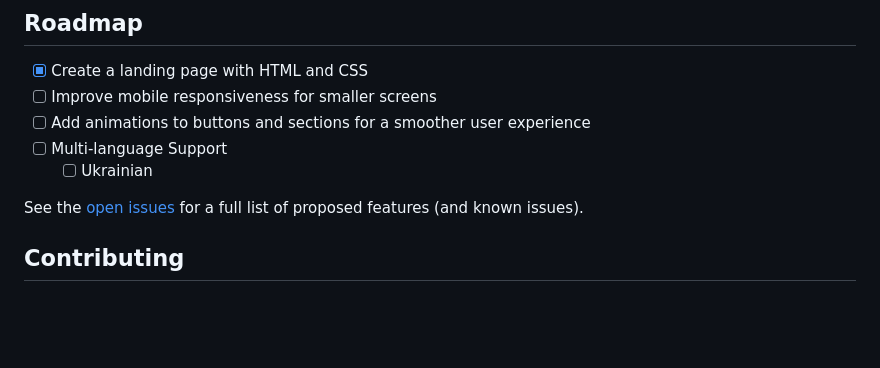
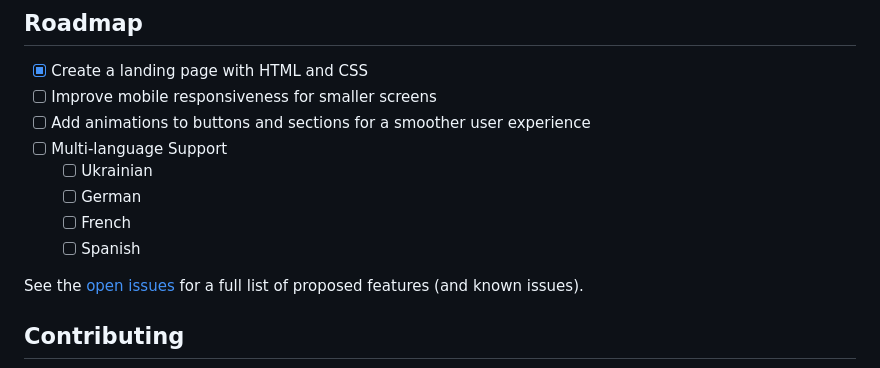
Before and after one commit to OleksandrZadvornyi/dental-clinic-landing, a Markdown page: README.md, the part around the change. GitHub-like rendering; blank space fills up the shorter version.

Commit message:
Update roadmap in README.md

```diff
--- a/README.md
+++ b/README.md
@@ -98,6 +98,9 @@ open index.html  # or double-click on the file in your file explorer
 - [ ] Add animations to buttons and sections for a smoother user experience
 - [ ] Multi-language Support
     - [ ] Ukrainian
+    - [ ] German
+    - [ ] French
+    - [ ] Spanish
 
 See the [open issues](https://github.com/OleksandrZadvornyi/dental-clinic-landing/issues) for a full list of proposed features (and known issues).
 
```
